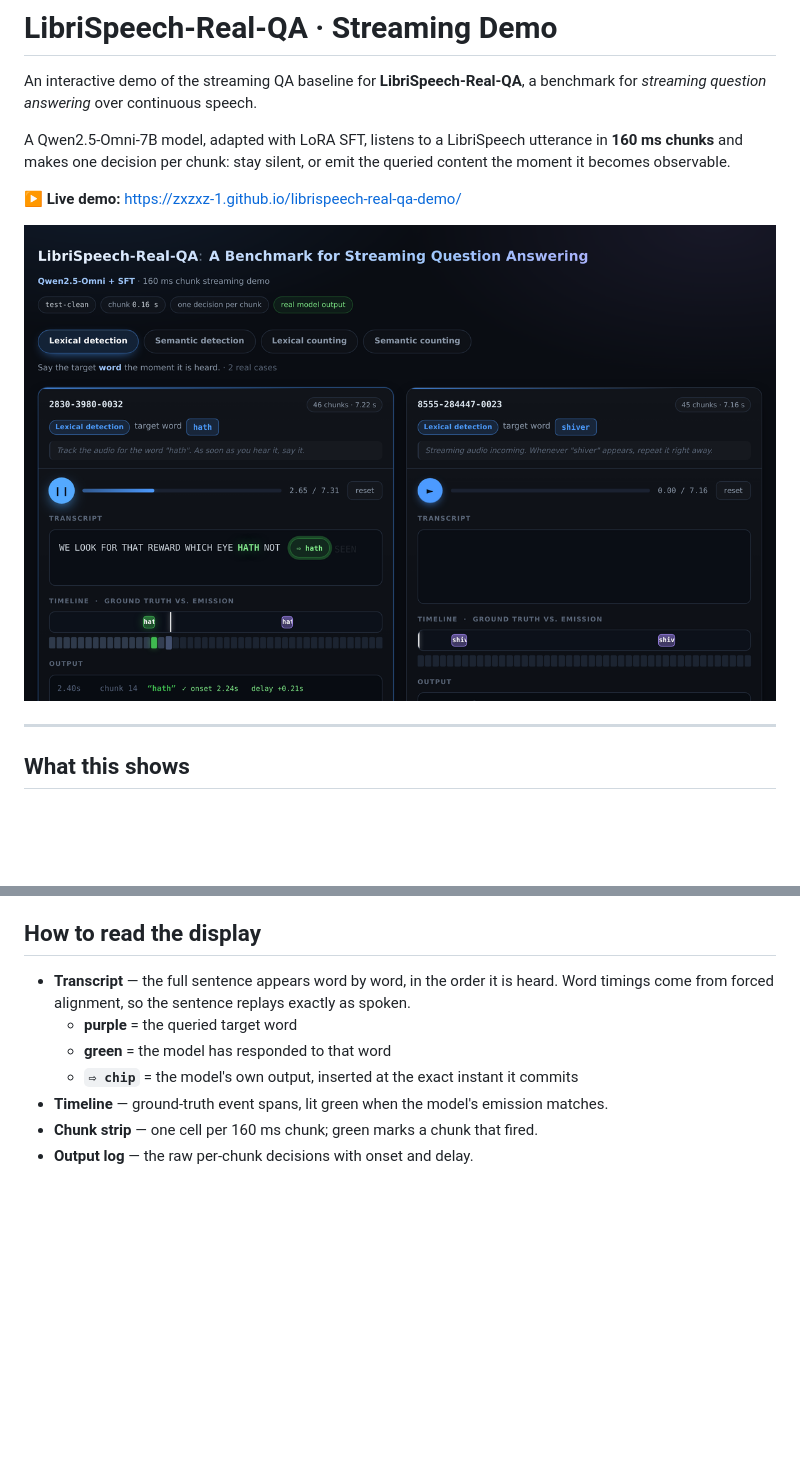
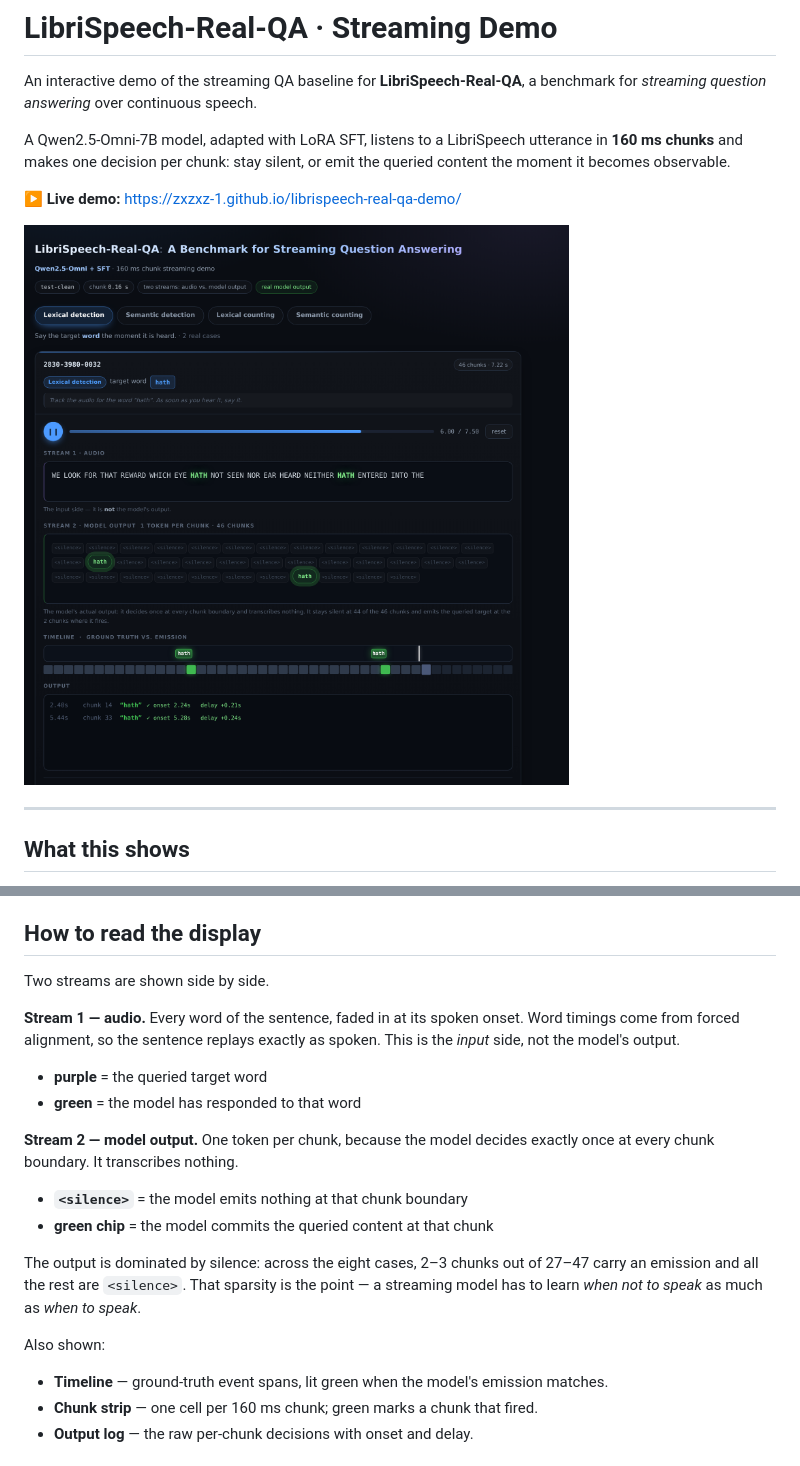
Before and after one commit to zxzxz-1/librispeech-real-qa-demo, a Markdown page: README.md, 2 parts joined by grey strips. GitHub-like rendering; pictures changed too: preview.png; blank space fills up the shorter version.

```diff
--- a/README.md
+++ b/README.md
@@ -30,11 +30,27 @@ Nothing is hand-written, scripted, or simulated.
 
 ## How to read the display
 
-- **Transcript** — the full sentence appears word by word, in the order it is heard.
-  Word timings come from forced alignment, so the sentence replays exactly as spoken.
-  - <span>**purple**</span> = the queried target word
-  - <span>**green**</span> = the model has responded to that word
-  - **`⇨ chip`** = the model's own output, inserted at the exact instant it commits
+Two streams are shown side by side.
+
+**Stream 1 — audio.** Every word of the sentence, faded in at its spoken onset.
+Word timings come from forced alignment, so the sentence replays exactly as spoken.
+This is the *input* side, not the model's output.
+
+- <span>**purple**</span> = the queried target word
+- <span>**green**</span> = the model has responded to that word
+
+**Stream 2 — model output.** One token per chunk, because the model decides exactly
+once at every chunk boundary. It transcribes nothing.
+
+- **`<silence>`** = the model emits nothing at that chunk boundary
+- <span>**green chip**</span> = the model commits the queried content at that chunk
+
+The output is dominated by silence: across the eight cases, 2–3 chunks out of 27–47
+carry an emission and all the rest are `<silence>`. That sparsity is the point — a
+streaming model has to learn *when not to speak* as much as *when to speak*.
+
+Also shown:
+
 - **Timeline** — ground-truth event spans, lit green when the model's emission matches.
 - **Chunk strip** — one cell per 160 ms chunk; green marks a chunk that fired.
 - **Output log** — the raw per-chunk decisions with onset and delay.
```
Also changed, not shown: other parts of README.md (+9 -4 lines), 5 other files.
